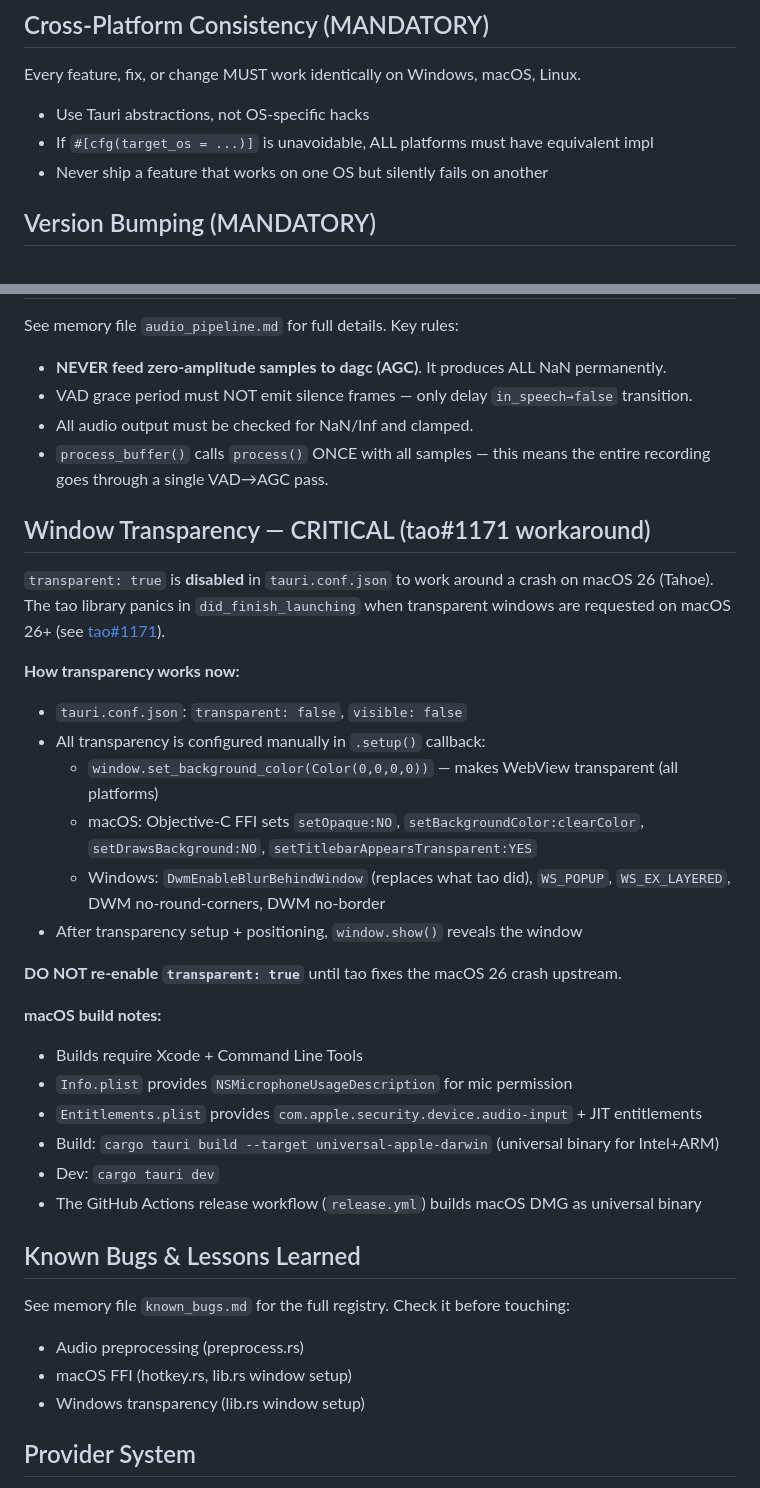
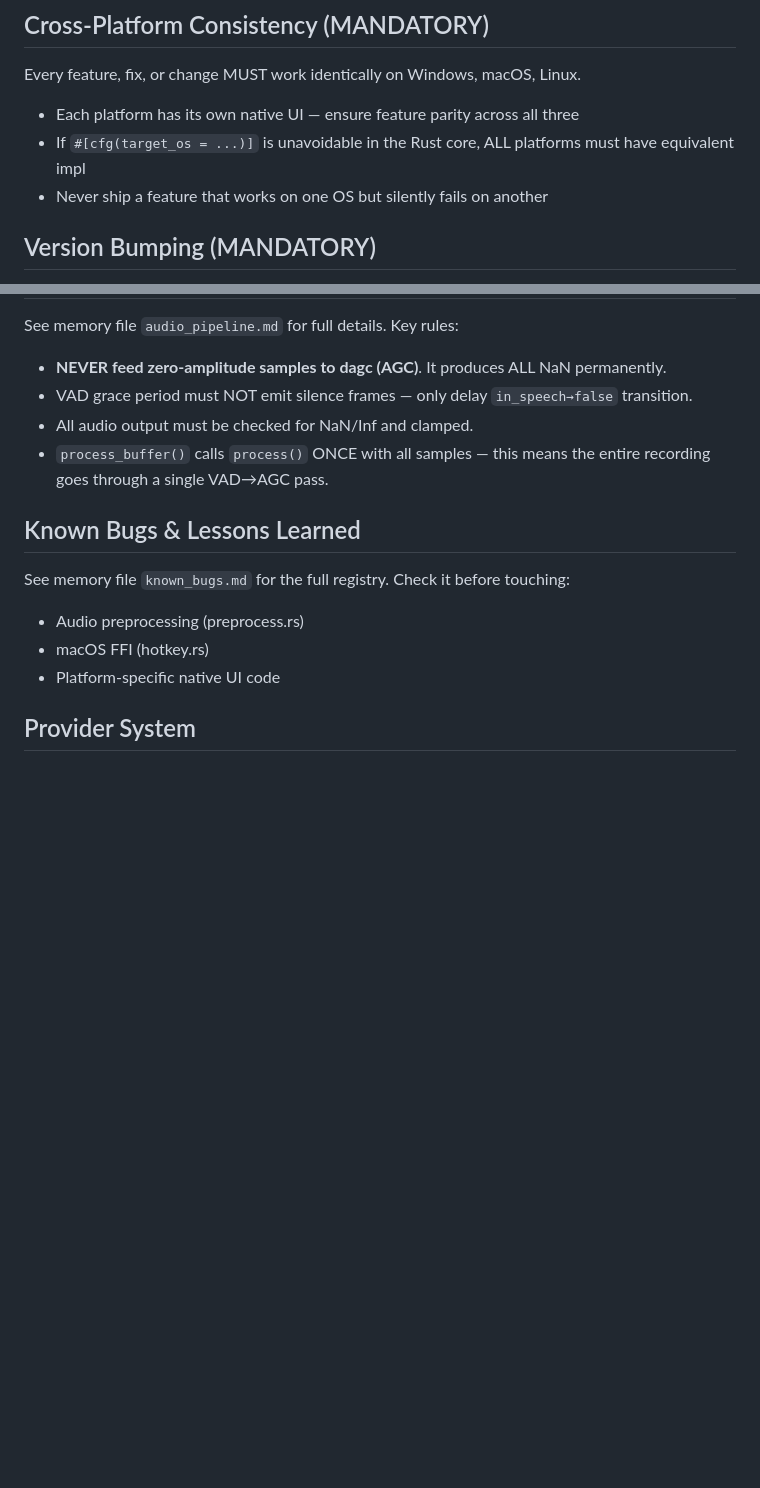
Before and after one commit to KonradDallaOrg/dimmy, a Markdown page: CLAUDE.md, 2 parts joined by grey strips. Drawn GitHub-style; blank space fills up the shorter version.

```diff
--- a/CLAUDE.md
+++ b/CLAUDE.md
@@ -41,8 +41,8 @@ Test hierarchy:
 
 Every feature, fix, or change MUST work identically on Windows, macOS, Linux.
 
-- Use Tauri abstractions, not OS-specific hacks
-- If `#[cfg(target_os = ...)]` is unavoidable, ALL platforms must have equivalent impl
+- Each platform has its own native UI — ensure feature parity across all three
+- If `#[cfg(target_os = ...)]` is unavoidable in the Rust core, ALL platforms must have equivalent impl
 - Never ship a feature that works on one OS but silently fails on another
 
 ## Version Bumping (MANDATORY)
@@ -120,34 +117,12 @@ See memory file `audio_pipeline.md` for full details. Key rules:
 - All audio output must be checked for NaN/Inf and clamped.
 - `process_buffer()` calls `process()` ONCE with all samples — this means the entire recording goes through a single VAD→AGC pass.
 
-## Window Transparency — CRITICAL (tao#1171 workaround)
-
-`transparent: true` is **disabled** in `tauri.conf.json` to work around a crash on macOS 26 (Tahoe). The tao library panics in `did_finish_launching` when transparent windows are requested on macOS 26+ (see [tao#1171](https://github.com/tauri-apps/tao/issues/1171)).
-
-**How transparency works now:**
-- `tauri.conf.json`: `transparent: false`, `visible: false`
-- All transparency is configured manually in `.setup()` callback:
-  - `window.set_background_color(Color(0,0,0,0))` — makes WebView transparent (all platforms)
-  - macOS: Objective-C FFI sets `setOpaque:NO`, `setBackgroundColor:clearColor`, `setDrawsBackground:NO`, `setTitlebarAppearsTransparent:YES`
-  - Windows: `DwmEnableBlurBehindWindow` (replaces what tao did), `WS_POPUP`, `WS_EX_LAYERED`, DWM no-round-corners, DWM no-border
-- After transparency setup + positioning, `window.show()` reveals the window
-
-**DO NOT re-enable `transparent: true`** until tao fixes the macOS 26 crash upstream.
-
-**macOS build notes:**
-- Builds require Xcode + Command Line Tools
-- `Info.plist` provides `NSMicrophoneUsageDescription` for mic permission
-- `Entitlements.plist` provides `com.apple.security.device.audio-input` + JIT entitlements
-- Build: `cargo tauri build --target universal-apple-darwin` (universal binary for Intel+ARM)
-- Dev: `cargo tauri dev`
-- The GitHub Actions release workflow (`release.yml`) builds macOS DMG as universal binary
-
 ## Known Bugs & Lessons Learned
 
 See memory file `known_bugs.md` for the full registry. Check it before touching:
 - Audio preprocessing (preprocess.rs)
-- macOS FFI (hotkey.rs, lib.rs window setup)
-- Windows transparency (lib.rs window setup)
+- macOS FFI (hotkey.rs)
+- Platform-specific native UI code
 
 ## Provider System
 
```
Also changed, not shown: other parts of CLAUDE.md (+24 -27 lines).
